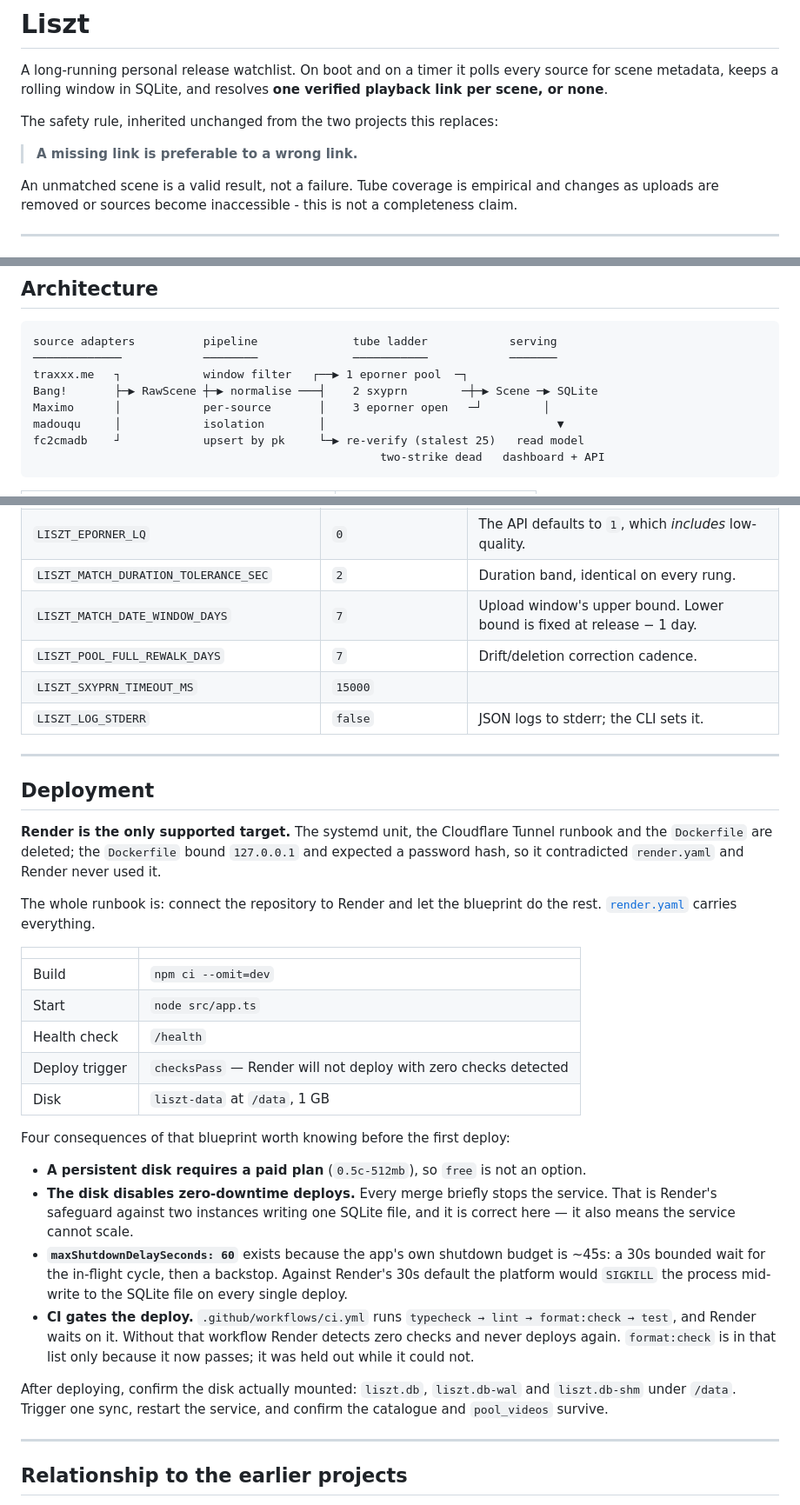
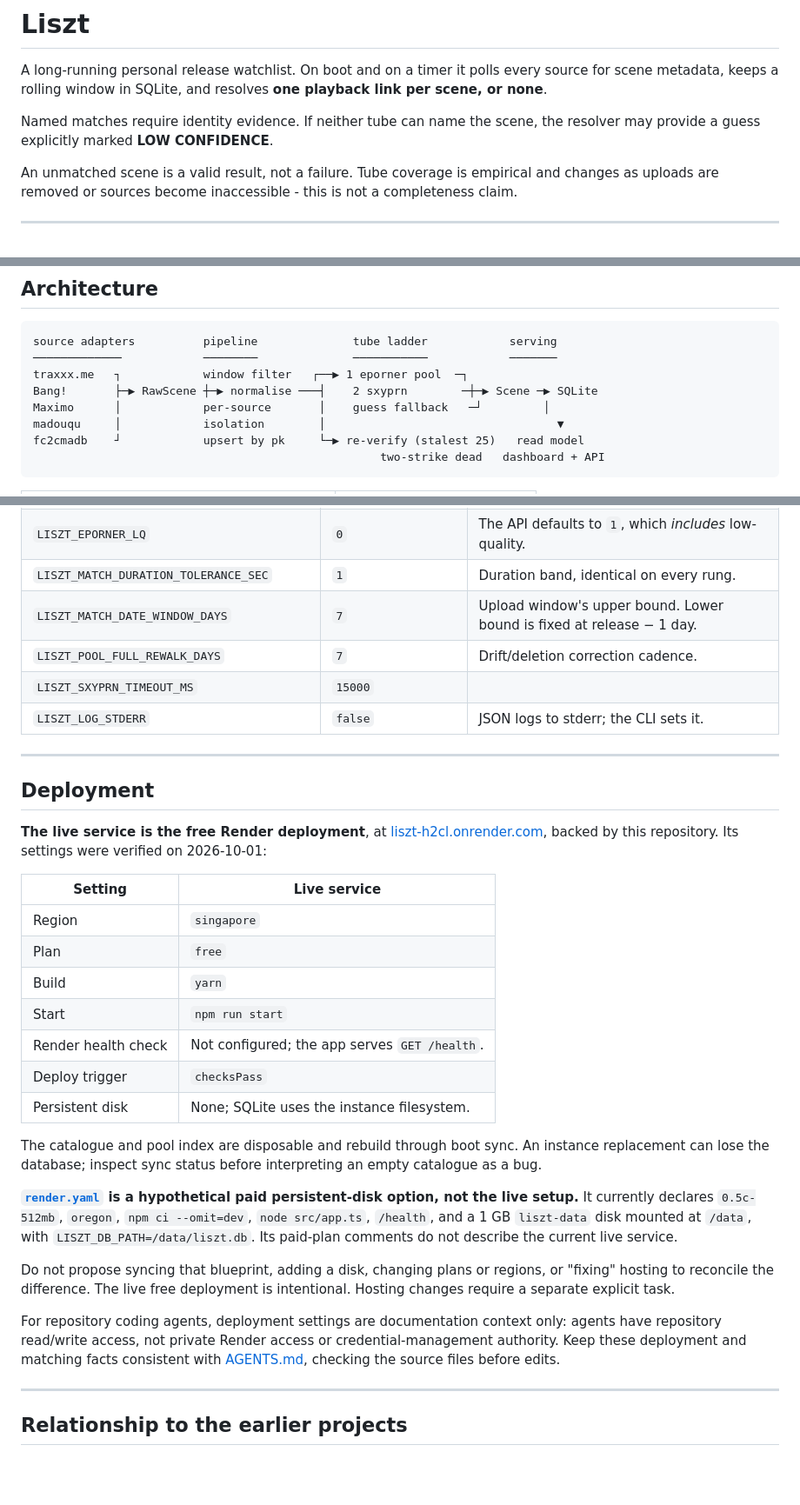
Before and after one commit to bifanaboy/liszt, a Markdown page: README.md, 3 parts joined by grey strips. Shown at 87% size. GitHub-like rendering; blank space fills up the shorter version.

Commit message:
docs: align matching rules and deployment context (#26)

```diff
--- a/README.md
+++ b/README.md
@@ -2,11 +2,10 @@
 
 A long-running personal release watchlist. On boot and on a timer it polls every
 source for scene metadata, keeps a rolling window in SQLite, and resolves **one
-verified playback link per scene, or none**.
+playback link per scene, or none**.
 
-The safety rule, inherited unchanged from the two projects this replaces:
-
-> **A missing link is preferable to a wrong link.**
+Named matches require identity evidence. If neither tube can name the scene,
+the resolver may provide a guess explicitly marked **LOW CONFIDENCE**.
 
 An unmatched scene is a valid result, not a failure. Tube coverage is empirical
 and changes as uploads are removed or sources become inaccessible - this is not a
@@ -72,7 +71,7 @@ source adapters          pipeline              tube ladder            serving
 ─────────────            ────────              ───────────            ───────
 traxxx.me   ┐            window filter   ┌──▶ 1 eporner pool  ─┐
 Bang!       ├─▶ RawScene ┼─▶ normalise ───┤    2 sxyprn        ─┼─▶ Scene ─▶ SQLite
-Maximo      │            per-source       │    3 eporner open   ─┘         │
+Maximo      │            per-source       │    guess fallback   ─┘         │
 madouqu     │            isolation        │                                  ▼
 fc2cmadb    ┘            upsert by pk     └─▶ re-verify (stalest 25)   read model
                                                    two-strike dead   dashboard + API
@@ -318,7 +291,7 @@ required variable: everything has a working default.
 | `LISZT_MAXIMO_LISTING_URL`                       | unset                | Unset ⇒ that lane reports "not configured", calmly.                   |
 | `LISZT_TRUSTED_UPLOADERS`                        | curated account list | Comma-separated Eporner accounts trusted for matching.                |
 | `LISZT_EPORNER_LQ`                               | `0`                  | The API defaults to `1`, which _includes_ low-quality.                |
-| `LISZT_MATCH_DURATION_TOLERANCE_SEC`             | `2`                  | Duration band, identical on every rung.                               |
+| `LISZT_MATCH_DURATION_TOLERANCE_SEC`             | `1`                  | Duration band, identical on every rung.                               |
 | `LISZT_MATCH_DATE_WINDOW_DAYS`                   | `7`                  | Upload window's upper bound. Lower bound is fixed at release − 1 day. |
 | `LISZT_POOL_FULL_REWALK_DAYS`                    | `7`                  | Drift/deletion correction cadence.                                    |
 | `LISZT_SXYPRN_TIMEOUT_MS`                        | `15000`              |                                                                       |
@@ -328,41 +301,38 @@ required variable: everything has a working default.
 
 ## Deployment
 
-**Render is the only supported target.** The systemd unit, the Cloudflare Tunnel
-runbook and the `Dockerfile` are deleted; the `Dockerfile` bound `127.0.0.1` and
-expected a password hash, so it contradicted `render.yaml` and Render never used
-it.
+**The live service is the free Render deployment**, at
+[liszt-h2cl.onrender.com](https://liszt-h2cl.onrender.com), backed by this
+repository. Its settings were verified on 2026-10-01:
 
-The whole runbook is: connect the repository to Render and let the blueprint do
-the rest. [`render.yaml`](render.yaml) carries everything.
+| Setting             | Live service                                  |
+| ------------------- | --------------------------------------------- |
+| Region              | `singapore`                                   |
+| Plan                | `free`                                        |
+| Build               | `yarn`                                        |
+| Start               | `npm run start`                               |
+| Render health check | Not configured; the app serves `GET /health`. |
+| Deploy trigger      | `checksPass`                                  |
+| Persistent disk     | None; SQLite uses the instance filesystem.    |
 
-|                |                                                                 |
-| -------------- | --------------------------------------------------------------- |
-| Build          | `npm ci --omit=dev`                                             |
-| Start          | `node src/app.ts`                                               |
-| Health check   | `/health`                                                       |
-| Deploy trigger | `checksPass` — Render will not deploy with zero checks detected |
-| Disk           | `liszt-data` at `/data`, 1 GB                                   |
+The catalogue and pool index are disposable and rebuild through boot sync.
+An instance replacement can lose the database; inspect sync status before
+interpreting an empty catalogue as a bug.
 
-Four consequences of that blueprint worth knowing before the first deploy:
+**[`render.yaml`](render.yaml) is a hypothetical paid persistent-disk option,
+not the live setup.** It currently declares `0.5c-512mb`, `oregon`,
+`npm ci --omit=dev`, `node src/app.ts`, `/health`, and a 1 GB `liszt-data`
+disk mounted at `/data`, with `LISZT_DB_PATH=/data/liszt.db`. Its paid-plan
+comments do not describe the current live service.
 
-- **A persistent disk requires a paid plan** (`0.5c-512mb`), so `free` is not an
-  option.
-- **The disk disables zero-downtime deploys.** Every merge briefly stops the
-  service. That is Render's safeguard against two instances writing one SQLite
-  file, and it is correct here — it also means the service cannot scale.
-- **`maxShutdownDelaySeconds: 60`** exists because the app's own shutdown budget
-  is ~45s: a 30s bounded wait for the in-flight cycle, then a backstop. Against
-  Render's 30s default the platform would `SIGKILL` the process mid-write to the
-  SQLite file on every single deploy.
-- **CI gates the deploy.** `.github/workflows/ci.yml` runs
-  `typecheck → lint → format:check → test`, and Render waits on it. Without that
-  workflow Render detects zero checks and never deploys again. `format:check` is
-  in that list only because it now passes; it was held out while it could not.
+Do not propose syncing that blueprint, adding a disk, changing plans or regions,
+or "fixing" hosting to reconcile the difference. The live free deployment is
+intentional. Hosting changes require a separate explicit task.
 
-After deploying, confirm the disk actually mounted: `liszt.db`, `liszt.db-wal`
-and `liszt.db-shm` under `/data`. Trigger one sync, restart the service, and
-confirm the catalogue and `pool_videos` survive.
+For repository coding agents, deployment settings are documentation context
+only: agents have repository read/write access, not private Render access or
+credential-management authority. Keep these deployment and matching facts
+consistent with [AGENTS.md](AGENTS.md), checking the source files before edits.
 
 ---
 
```
Also changed, not shown: other parts of README.md (+38 -64 lines), AGENTS.md (+72 -135 lines).
